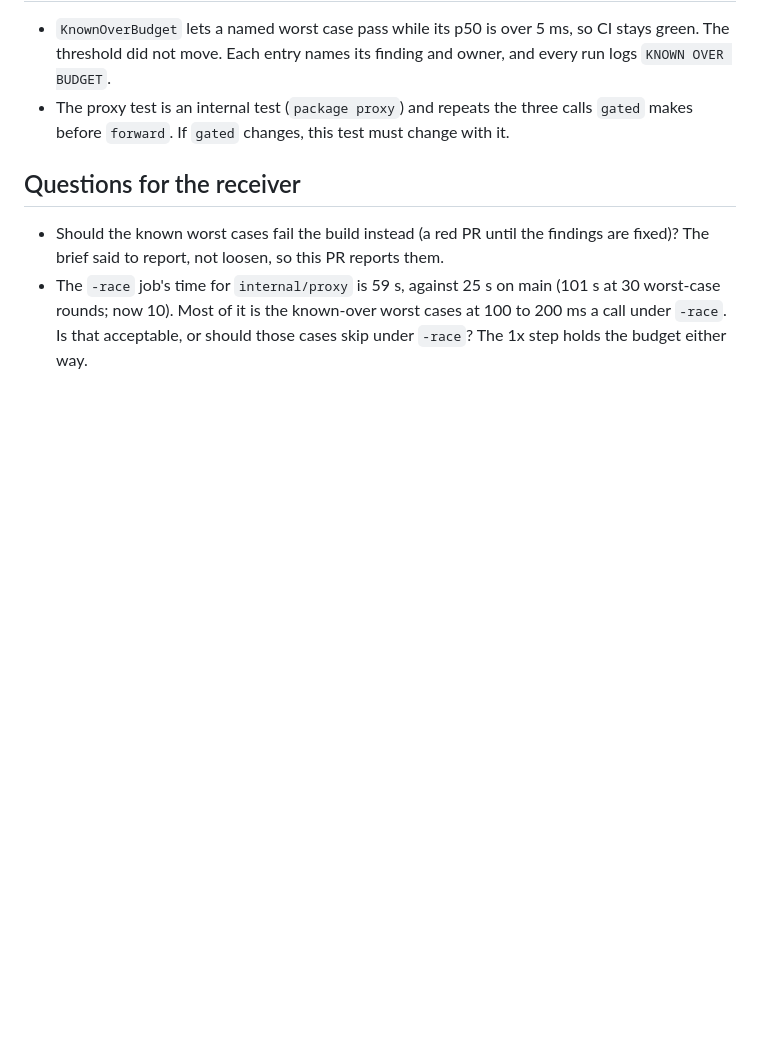
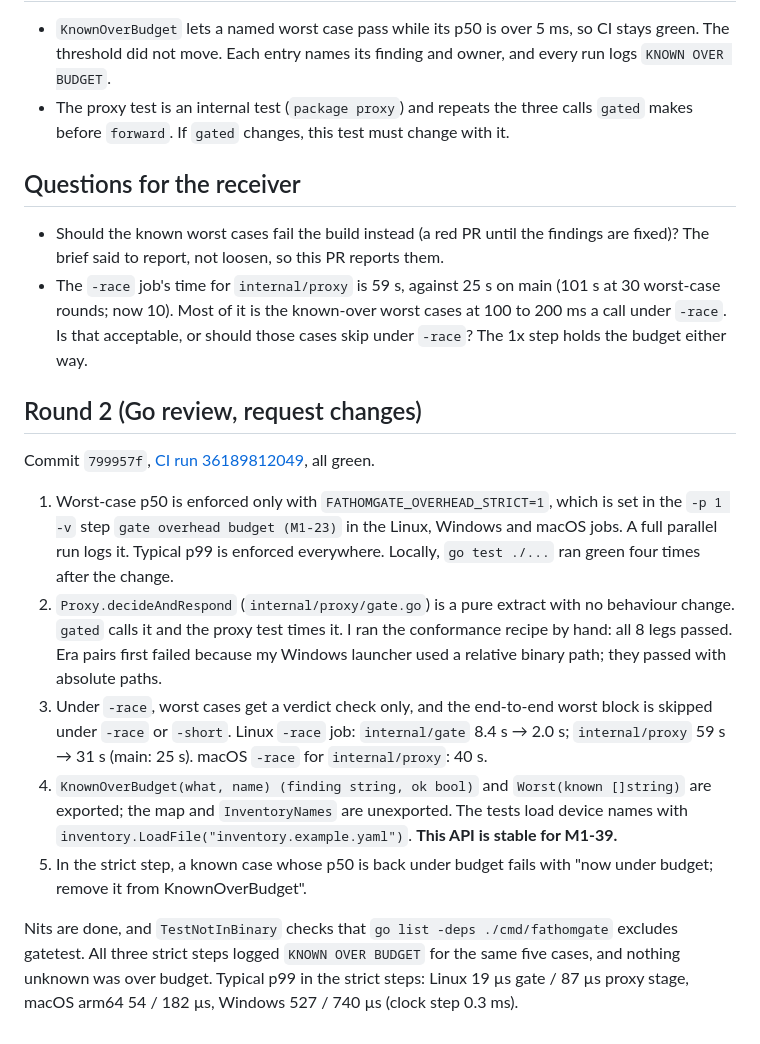
Before and after one commit to fathomgate/fathomgate, a Markdown page: docs/handoffs/2026-09-25-test-engineer-to-go-reviewer-M1.23.md, the part around the change. Rendered like a GitHub page; blank space fills up the shorter version.

Commit message:
docs(tests): M1.23 handoff, review round 2
Co-Authored-By: Claude Opus 5.5 <noreply@anthropic.com>
Signed-off-by: Josh Scott <93826254+joshscott13@users.noreply.github.com>

```diff
--- a/docs/handoffs/2026-09-25-test-engineer-to-go-reviewer-M1.23.md
+++ b/docs/handoffs/2026-09-25-test-engineer-to-go-reviewer-M1.23.md
@@ -40,3 +40,15 @@ go test -run '^$' -bench BenchmarkDecideOverhead ./internal/gate/
 
 - Should the known worst cases fail the build instead (a red PR until the findings are fixed)? The brief said to report, not loosen, so this PR reports them.
 - The `-race` job's time for `internal/proxy` is 59 s, against 25 s on main (101 s at 30 worst-case rounds; now 10). Most of it is the known-over worst cases at 100 to 200 ms a call under `-race`. Is that acceptable, or should those cases skip under `-race`? The 1x step holds the budget either way.
+
+## Round 2 (Go review, request changes)
+
+Commit `799957f`, [CI run 36189812049](https://github.com/fathomgate/fathomgate/actions/runs/36189812049), all green.
+
+1. Worst-case p50 is enforced only with `FATHOMGATE_OVERHEAD_STRICT=1`, which is set in the `-p 1 -v` step `gate overhead budget (M1-23)` in the Linux, Windows and macOS jobs. A full parallel run logs it. Typical p99 is enforced everywhere. Locally, `go test ./...` ran green four times after the change.
+2. `Proxy.decideAndRespond` (`internal/proxy/gate.go`) is a pure extract with no behaviour change. `gated` calls it and the proxy test times it. I ran the conformance recipe by hand: all 8 legs passed. Era pairs first failed because my Windows launcher used a relative binary path; they passed with absolute paths.
+3. Under `-race`, worst cases get a verdict check only, and the end-to-end worst block is skipped under `-race` or `-short`. Linux `-race` job: `internal/gate` 8.4 s → 2.0 s; `internal/proxy` 59 s → 31 s (main: 25 s). macOS `-race` for `internal/proxy`: 40 s.
+4. `KnownOverBudget(what, name) (finding string, ok bool)` and `Worst(known []string)` are exported; the map and `InventoryNames` are unexported. The tests load device names with `inventory.LoadFile("inventory.example.yaml")`. **This API is stable for M1-39.**
+5. In the strict step, a known case whose p50 is back under budget fails with "now under budget; remove it from KnownOverBudget".
+
+Nits are done, and `TestNotInBinary` checks that `go list -deps ./cmd/fathomgate` excludes gatetest. All three strict steps logged `KNOWN OVER BUDGET` for the same five cases, and nothing unknown was over budget. Typical p99 in the strict steps: Linux 19 µs gate / 87 µs proxy stage, macOS arm64 54 / 182 µs, Windows 527 / 740 µs (clock step 0.3 ms).
```
